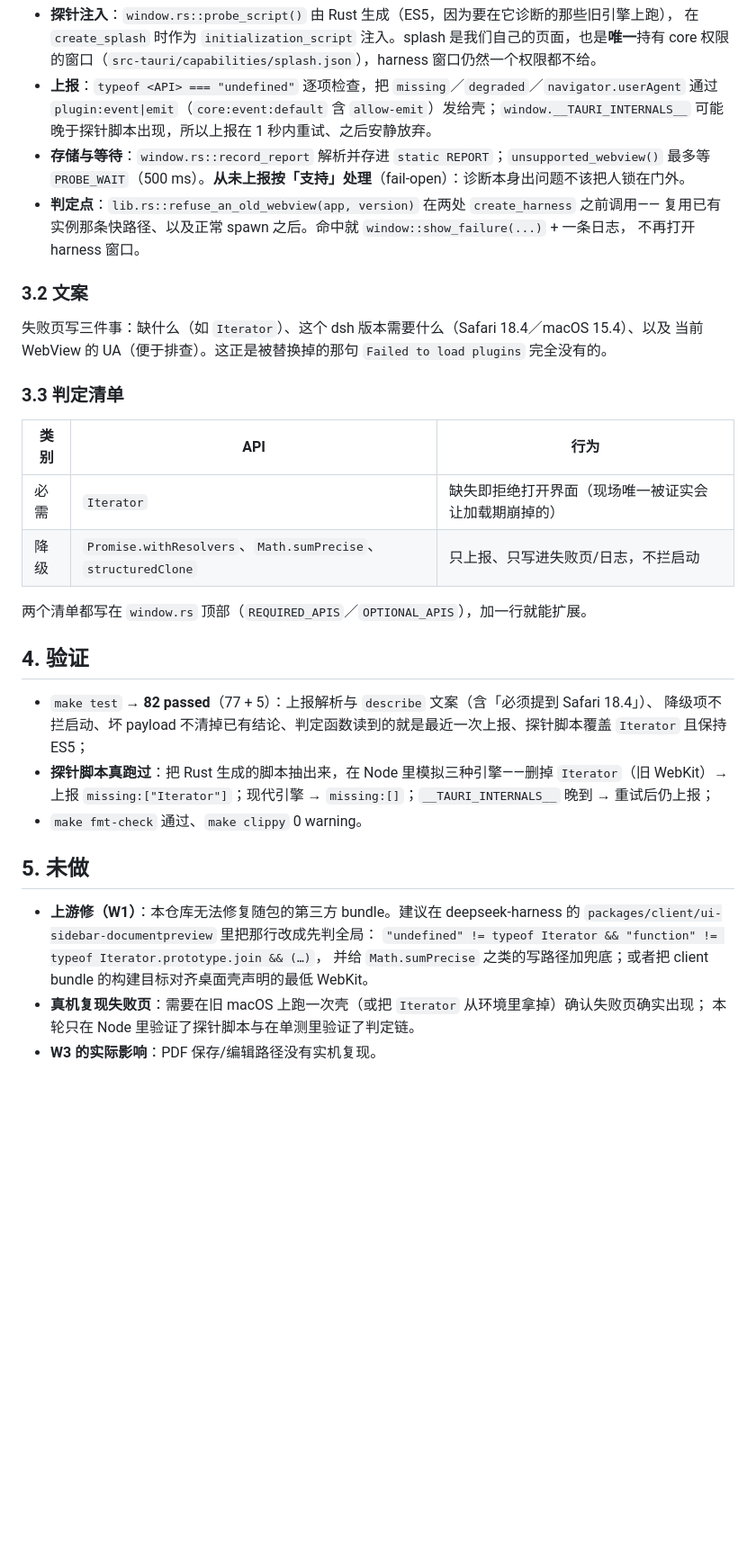
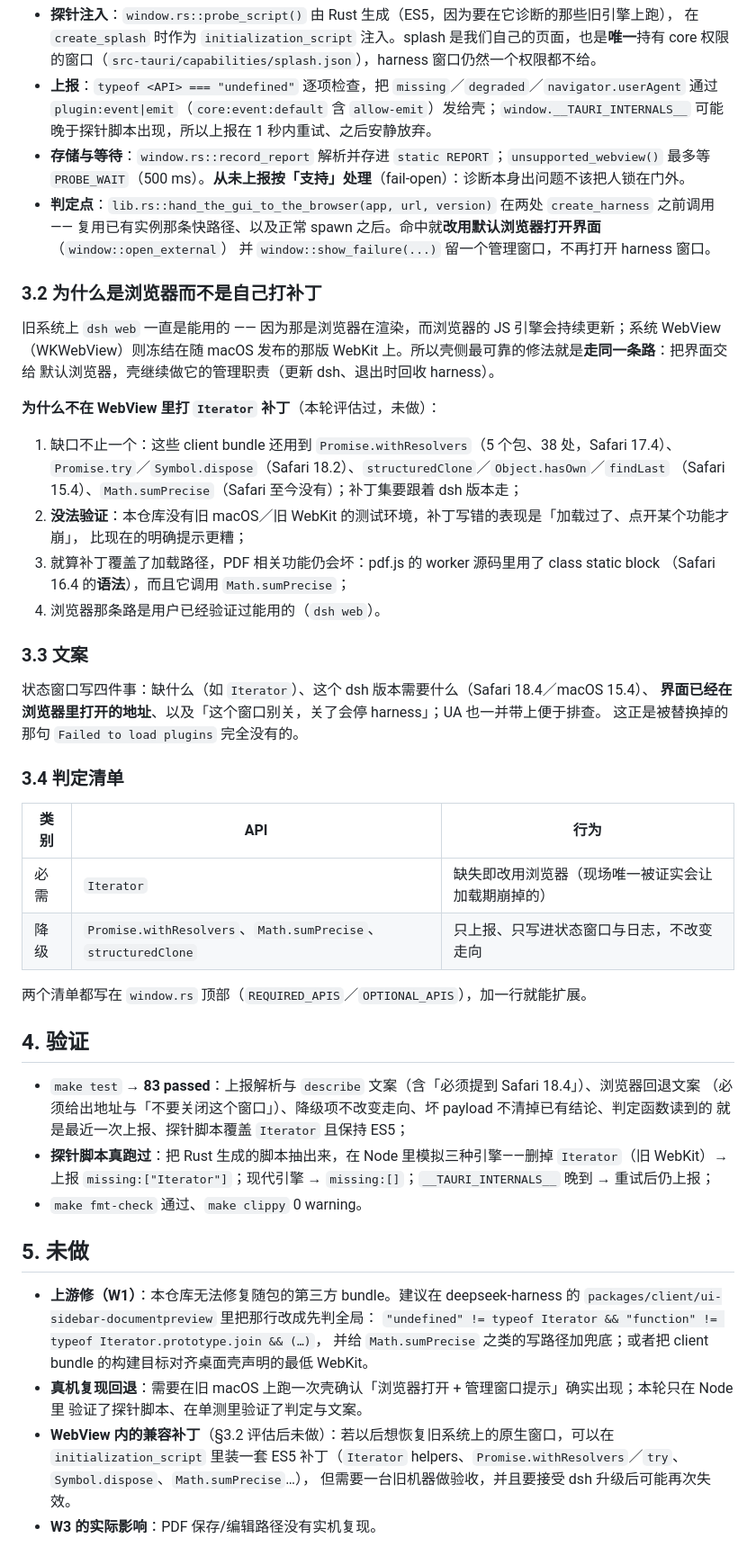
Before and after one commit to tanuki-cat/dsh-desktop, a Markdown page: docs/design-task-fix-webview-compat-audit.md, the part around the change. Shown at 90% size. Rendered like a GitHub page; blank space fills up the shorter version.

Commit message:
docs: 记录旧 macOS 的浏览器回退
- 审查文档：§3.2 说明「为什么是浏览器而不是在 WebView 里打补丁」（缺口不止 Iterator、本仓库无法验证、
  pdf.js worker 还用了 class static block 与 Math.sumPrecise），§3.3 文案、§3.4 清单、§4/§5 同步
- README：顶部与已知坑改为「改用默认浏览器打开」
- 方案文档 §24：同步回退行为与理由

```diff
--- a/docs/design-task-fix-webview-compat-audit.md
+++ b/docs/design-task-fix-webview-compat-audit.md
@@ -60,29 +60,47 @@ Intel 机器更容易停在旧 macOS，所以现象看起来像「macos-x64 专
   可能晚于探针脚本出现，所以上报在 1 秒内重试、之后安静放弃。
 - **存储与等待**：`window.rs::record_report` 解析并存进 `static REPORT`；`unsupported_webview()` 最多等
   `PROBE_WAIT`（500 ms）。**从未上报按「支持」处理**（fail-open）：诊断本身出问题不该把人锁在门外。
-- **判定点**：`lib.rs::refuse_an_old_webview(app, version)` 在两处 `create_harness` 之前调用——
-  复用已有实例那条快路径、以及正常 spawn 之后。命中就 `window::show_failure(...)` + 一条日志，
-  不再打开 harness 窗口。
+- **判定点**：`lib.rs::hand_the_gui_to_the_browser(app, url, version)` 在两处 `create_harness` 之前调用——
+  复用已有实例那条快路径、以及正常 spawn 之后。命中就**改用默认浏览器打开界面**（`window::open_external`）
+  并 `window::show_failure(...)` 留一个管理窗口，不再打开 harness 窗口。
 
-### 3.2 文案
+### 3.2 为什么是浏览器而不是自己打补丁
 
-失败页写三件事：缺什么（如 `Iterator`）、这个 dsh 版本需要什么（Safari 18.4／macOS 15.4）、以及
-当前 WebView 的 UA（便于排查）。这正是被替换掉的那句 `Failed to load plugins` 完全没有的。
+旧系统上 `dsh web` 一直是能用的 —— 因为那是浏览器在渲染，而浏览器的 JS 引擎会持续更新；系统 WebView
+（WKWebView）则冻结在随 macOS 发布的那版 WebKit 上。所以壳侧最可靠的修法就是**走同一条路**：把界面交给
+默认浏览器，壳继续做它的管理职责（更新 dsh、退出时回收 harness）。
 
-### 3.3 判定清单
+**为什么不在 WebView 里打 `Iterator` 补丁**（本轮评估过，未做）：
+
+1. 缺口不止一个：这些 client bundle 还用到 `Promise.withResolvers`（5 个包、38 处，Safari 17.4）、
+   `Promise.try`／`Symbol.dispose`（Safari 18.2）、`structuredClone`／`Object.hasOwn`／`findLast`
+   （Safari 15.4）、`Math.sumPrecise`（Safari 至今没有）；补丁集要跟着 dsh 版本走；
+2. **没法验证**：本仓库没有旧 macOS／旧 WebKit 的测试环境，补丁写错的表现是「加载过了、点开某个功能才崩」，
+   比现在的明确提示更糟；
+3. 就算补丁覆盖了加载路径，PDF 相关功能仍会坏：pdf.js 的 worker 源码里用了 class static block
+   （Safari 16.4 的**语法**），而且它调用 `Math.sumPrecise`；
+4. 浏览器那条路是用户已经验证过能用的（`dsh web`）。
+
+### 3.3 文案
+
+状态窗口写四件事：缺什么（如 `Iterator`）、这个 dsh 版本需要什么（Safari 18.4／macOS 15.4）、
+**界面已经在浏览器里打开的地址**、以及「这个窗口别关，关了会停 harness」；UA 也一并带上便于排查。
+这正是被替换掉的那句 `Failed to load plugins` 完全没有的。
+
+### 3.4 判定清单
 
 | 类别 | API | 行为 |
 |---|---|---|
-| 必需 | `Iterator` | 缺失即拒绝打开界面（现场唯一被证实会让加载期崩掉的） |
-| 降级 | `Promise.withResolvers`、`Math.sumPrecise`、`structuredClone` | 只上报、只写进失败页/日志，不拦启动 |
+| 必需 | `Iterator` | 缺失即改用浏览器（现场唯一被证实会让加载期崩掉的） |
+| 降级 | `Promise.withResolvers`、`Math.sumPrecise`、`structuredClone` | 只上报、只写进状态窗口与日志，不改变走向 |
 
 两个清单都写在 `window.rs` 顶部（`REQUIRED_APIS`／`OPTIONAL_APIS`），加一行就能扩展。
 
 ## 4. 验证
 
-- `make test` → **82 passed**（77 + 5）：上报解析与 `describe` 文案（含「必须提到 Safari 18.4」）、
-  降级项不拦启动、坏 payload 不清掉已有结论、判定函数读到的就是最近一次上报、探针脚本覆盖 `Iterator`
-  且保持 ES5；
+- `make test` → **83 passed**：上报解析与 `describe` 文案（含「必须提到 Safari 18.4」）、浏览器回退文案
+  （必须给出地址与「不要关闭这个窗口」）、降级项不改变走向、坏 payload 不清掉已有结论、判定函数读到的
+  就是最近一次上报、探针脚本覆盖 `Iterator` 且保持 ES5；
 - **探针脚本真跑过**：把 Rust 生成的脚本抽出来，在 Node 里模拟三种引擎——删掉 `Iterator`（旧 WebKit）→
   上报 `missing:["Iterator"]`；现代引擎 → `missing:[]`；`__TAURI_INTERNALS__` 晚到 → 重试后仍上报；
 - `make fmt-check` 通过、`make clippy` 0 warning。
@@ -93,6 +111,9 @@ Intel 机器更容易停在旧 macOS，所以现象看起来像「macos-x64 专
   `packages/client/ui-sidebar-documentpreview` 里把那行改成先判全局：
   `"undefined" != typeof Iterator && "function" != typeof Iterator.prototype.join && (…)`，
   并给 `Math.sumPrecise` 之类的写路径加兜底；或者把 client bundle 的构建目标对齐桌面壳声明的最低 WebKit。
-- **真机复现失败页**：需要在旧 macOS 上跑一次壳（或把 `Iterator` 从环境里拿掉）确认失败页确实出现；
-  本轮只在 Node 里验证了探针脚本与在单测里验证了判定链。
+- **真机复现回退**：需要在旧 macOS 上跑一次壳确认「浏览器打开 + 管理窗口提示」确实出现；本轮只在 Node 里
+  验证了探针脚本、在单测里验证了判定与文案。
+- **WebView 内的兼容补丁**（§3.2 评估后未做）：若以后想恢复旧系统上的原生窗口，可以在 `initialization_script`
+  里装一套 ES5 补丁（`Iterator` helpers、`Promise.withResolvers`／`try`、`Symbol.dispose`、`Math.sumPrecise`…），
+  但需要一台旧机器做验收，并且要接受 dsh 升级后可能再次失效。
 - **W3 的实际影响**：PDF 保存/编辑路径没有实机复现。
```
Also changed, not shown: README.md (+6 -3 lines), docs/design-task-feat-dsh-bundled-runtime.md (+6 -3 lines).
